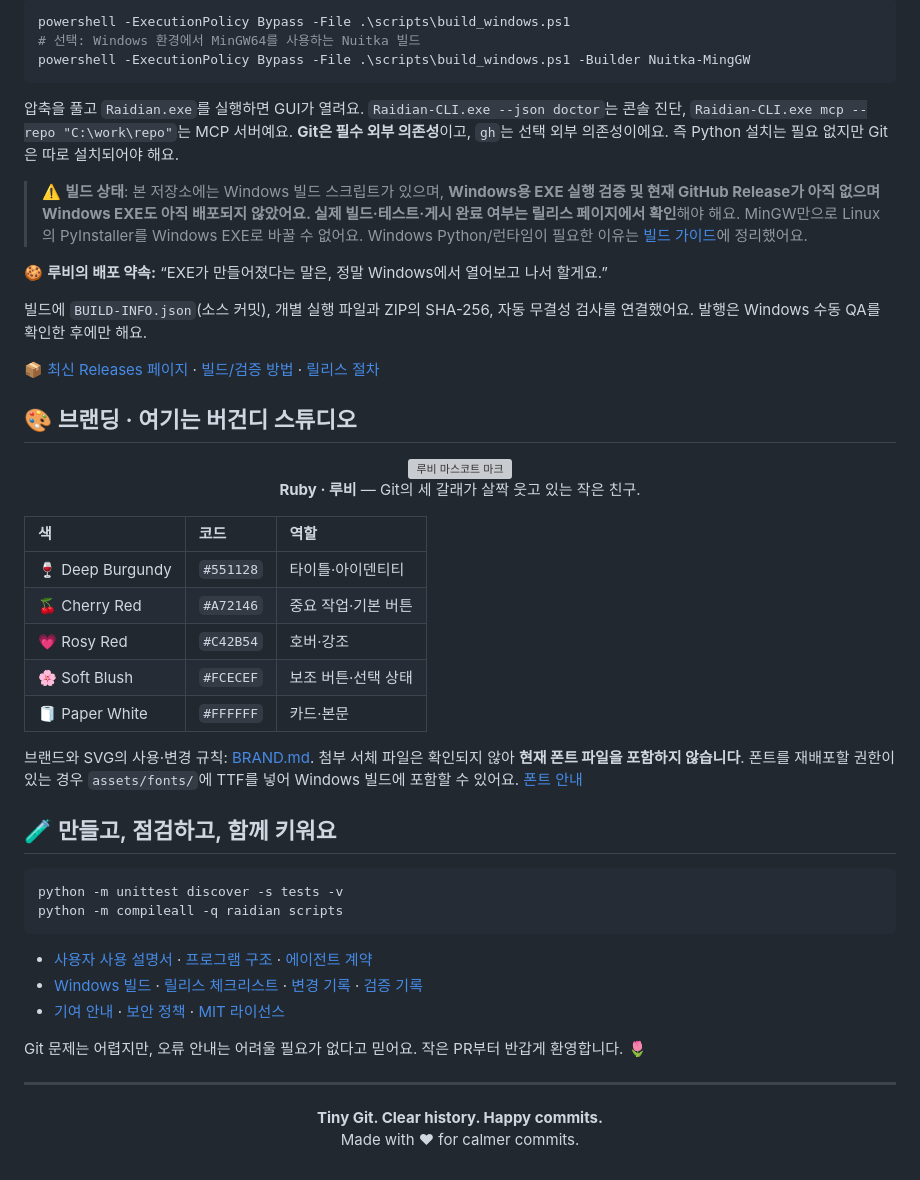
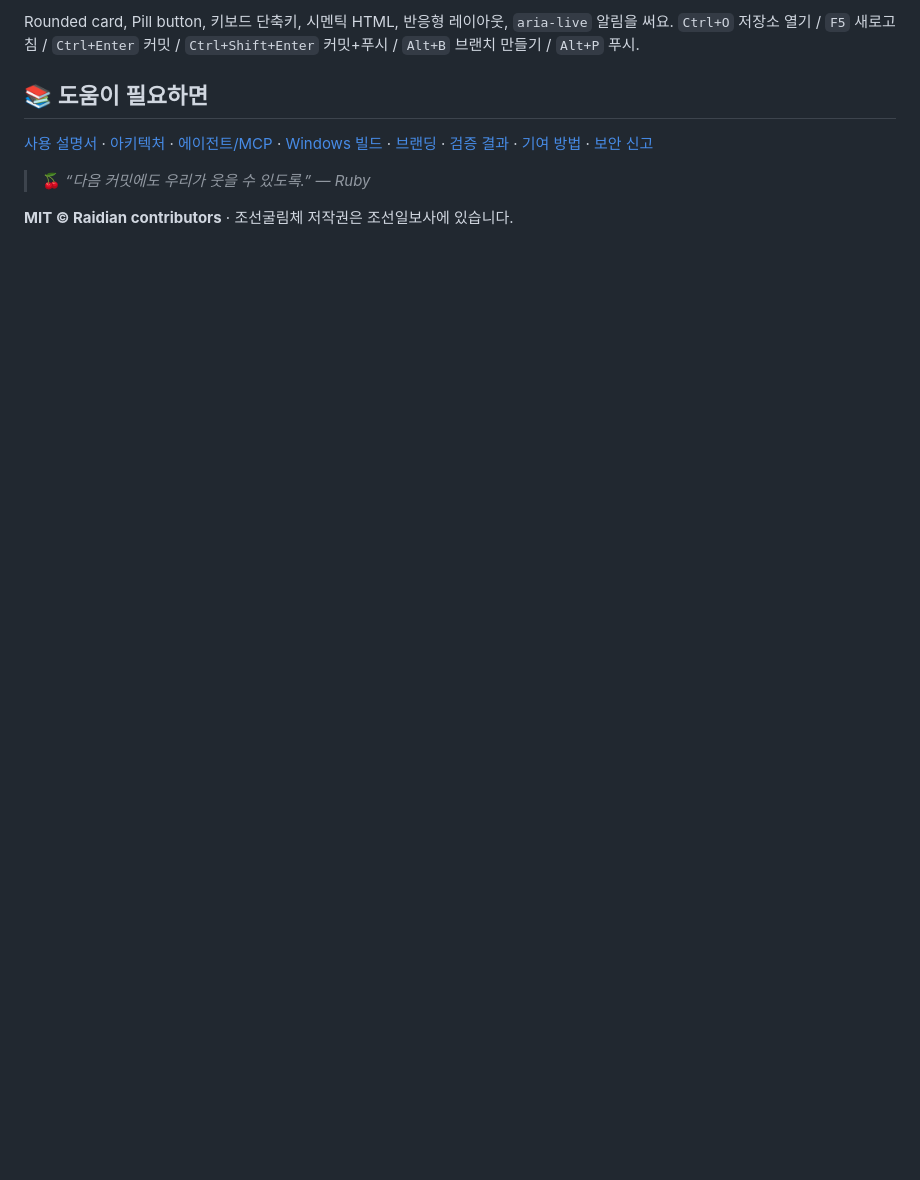
Before and after one commit to hslcrb/Raidian, a Markdown page: README.md, the part around one of its changes. GitHub-like rendering; blank space fills up the shorter version; grey boxes are pictures that could not be loaded.

Commit message:
docs: 루비 감성의 친절한 Electron README 재작성

````diff
--- a/README.md
+++ b/README.md
@@ -115,57 +109,10 @@ MCP 호출에서 실제 변경을 요청할 때는 **서버 `--allow-write` +
 
-```powershell
-powershell -ExecutionPolicy Bypass -File .\scripts\build_windows.ps1
-# 선택: Windows 환경에서 MinGW64를 사용하는 Nuitka 빌드
-powershell -ExecutionPolicy Bypass -File .\scripts\build_windows.ps1 -Builder Nuitka-MingGW
-```
+Rounded card, Pill button, 키보드 단축키, 시멘틱 HTML, 반응형 레이아웃, `aria-live` 알림을 써요. `Ctrl+O` 저장소 열기 / `F5` 새로고침 / `Ctrl+Enter` 커밋 / `Ctrl+Shift+Enter` 커밋+푸시 / `Alt+B` 브랜치 만들기 / `Alt+P` 푸시.
 
-압축을 풀고 `Raidian.exe`를 실행하면 GUI가 열려요. `Raidian-CLI.exe --json doctor`는 콘솔 진단, `Raidian-CLI.exe mcp --repo "C:\work\repo"`는 MCP 서버예요. **Git은 필수 외부 의존성**이고, `gh`는 선택 외부 의존성이에요. 즉 Python 설치는 필요 없지만 Git은 따로 설치되어야 해요.
+## 📚 도움이 필요하면
 
-> ⚠️ **빌드 상태**: 본 저장소에는 Windows 빌드 스크립트가 있으며, **Windows용 EXE 실행 검증 및 **현재 GitHub Release가 아직 없으며 Windows EXE도 아직 배포되지 않았어요.** 실제 빌드·테스트·게시 완료 여부는 릴리스 페이지에서 확인**해야 해요. MinGW만으로 Linux의 PyInstaller를 Windows EXE로 바꿀 수 없어요. Windows Python/런타임이 필요한 이유는 [빌드 가이드](docs/BUILD_WINDOWS.md)에 정리했어요.
+[사용 설명서](docs/USER_GUIDE.md) · [아키텍처](docs/ARCHITECTURE.md) · [에이전트/MCP](docs/AGENTS.md) · [Windows 빌드](docs/BUILD_WINDOWS.md) · [브랜딩](docs/BRAND.md) · [검증 결과](docs/VALIDATION.md) · [기여 방법](CONTRIBUTING.md) · [보안 신고](SECURITY.md)
 
-🍪 **루비의 배포 약속:** “EXE가 만들어졌다는 말은, 정말 Windows에서 열어보고 나서 할게요.”
+> 🍒 *“다음 커밋에도 우리가 웃을 수 있도록.” — Ruby*
 
-빌드에 `BUILD-INFO.json`(소스 커밋), 개별 실행 파일과 ZIP의 SHA-256, 자동 무결성 검사를 연결했어요. 발행은 Windows 수동 QA를 확인한 후에만 해요.
-
-📦 [최신 Releases 페이지](https://github.com/hslcrb/Raidian/releases) · [빌드/검증 방법](docs/BUILD_WINDOWS.md) · [릴리스 절차](docs/RELEASING.md)
-
-## 🎨 브랜딩 · 여기는 버건디 스튜디오
-
-<div align="center">
-<img src="assets/brand/raidian-mark.svg" width="96" alt="루비 마스코트 마크" />
-
-**Ruby · 루비** — Git의 세 갈래가 살짝 웃고 있는 작은 친구.
-
-</div>
-
-| 색 | 코드 | 역할 |
-| :-- | :-- | :-- |
-| 🍷 Deep Burgundy | `#551128` | 타이틀·아이덴티티 |
-| 🍒 Cherry Red | `#A72146` | 중요 작업·기본 버튼 |
-| 💗 Rosy Red | `#C42B54` | 호버·강조 |
-| 🌸 Soft Blush | `#FCECEF` | 보조 버튼·선택 상태 |
-| 🧻 Paper White | `#FFFFFF` | 카드·본문 |
-
-브랜드와 SVG의 사용·변경 규칙: [BRAND.md](docs/BRAND.md). 첨부 서체 파일은 확인되지 않아 **현재 폰트 파일을 포함하지 않습니다**. 폰트를 재배포할 권한이 있는 경우 `assets/fonts/`에 TTF를 넣어 Windows 빌드에 포함할 수 있어요. [폰트 안내](assets/README.md)
-
-## 🧪 만들고, 점검하고, 함께 키워요
-
-```powershell
-python -m unittest discover -s tests -v
-python -m compileall -q raidian scripts
-```
-
-- [사용자 사용 설명서](docs/USER_GUIDE.md) · [프로그램 구조](docs/ARCHITECTURE.md) · [에이전트 계약](docs/AGENTS.md)
-- [Windows 빌드](docs/BUILD_WINDOWS.md) · [릴리스 체크리스트](docs/RELEASING.md) · [변경 기록](CHANGELOG.md) · [검증 기록](docs/VALIDATION.md)
-- [기여 안내](CONTRIBUTING.md) · [보안 정책](SECURITY.md) · [MIT 라이선스](LICENSE)
-
-Git 문제는 어렵지만, 오류 안내는 어려울 필요가 없다고 믿어요. 작은 PR부터 반갑게 환영합니다. 🌷
-
-<div align="center">
-
----
-
-**Tiny Git. Clear history. Happy commits.**
-Made with ♥ for calmer commits.
-
-</div>
+**MIT © Raidian contributors** · 조선굴림체 저작권은 조선일보사에 있습니다.
````
Also changed, not shown: other parts of README.md (+74 -80 lines).
